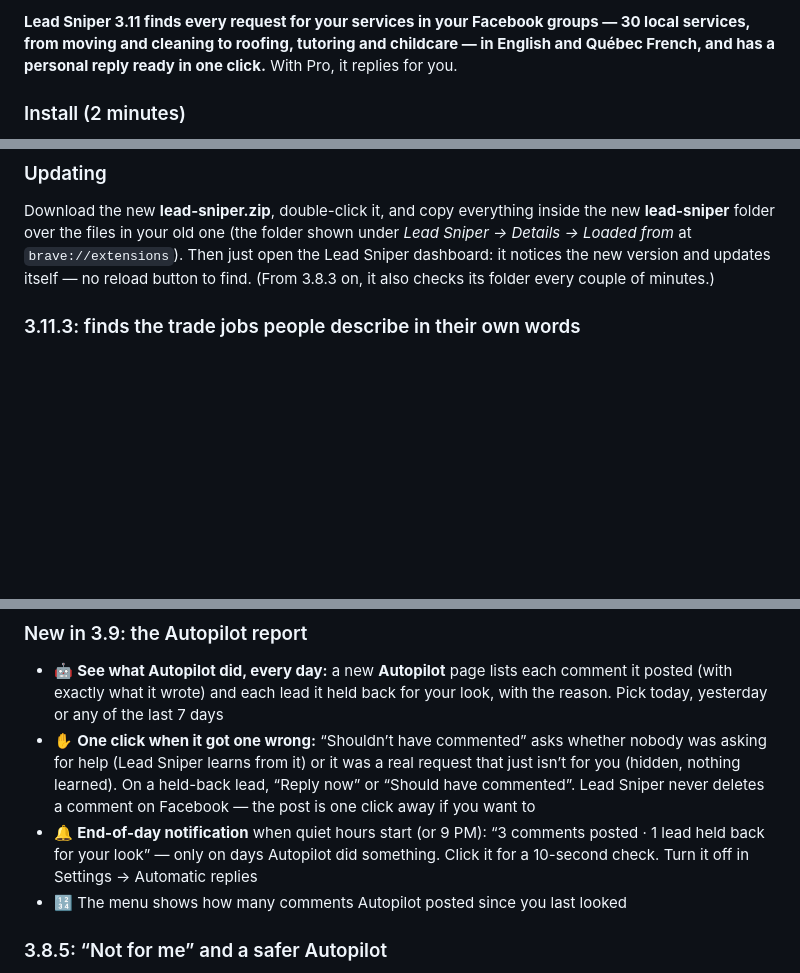
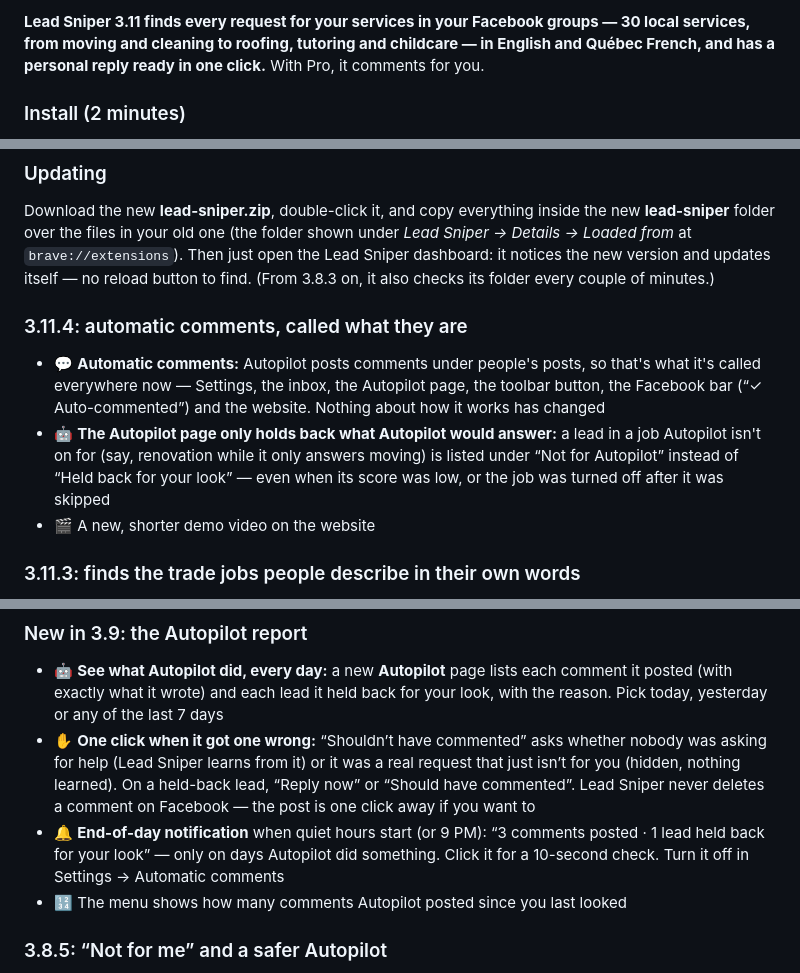
Before and after one commit to hurbiexss/leadsniper, a Markdown page: RELEASE.md, 3 parts joined by grey strips. Rendered like a GitHub page; blank space fills up the shorter version.

```diff
--- a/RELEASE.md
+++ b/RELEASE.md
@@ -1,4 +1,4 @@
-**Lead Sniper 3.11 finds every request for your services in your Facebook groups — 30 local services, from moving and cleaning to roofing, tutoring and childcare — in English and Québec French, and has a personal reply ready in one click.** With Pro, it replies for you.
+**Lead Sniper 3.11 finds every request for your services in your Facebook groups — 30 local services, from moving and cleaning to roofing, tutoring and childcare — in English and Québec French, and has a personal reply ready in one click.** With Pro, it comments for you.
 
 ### Install (2 minutes)
 1. Download **lead-sniper.zip** below and double-click it. You get a folder called **lead-sniper** (the files are right inside it — there's no other folder to look for). Move it somewhere permanent, like Documents.
@@ -7,6 +7,11 @@
 
 ### Updating
 Download the new **lead-sniper.zip**, double-click it, and copy everything inside the new **lead-sniper** folder over the files in your old one (the folder shown under *Lead Sniper → Details → Loaded from* at `brave://extensions`). Then just open the Lead Sniper dashboard: it notices the new version and updates itself — no reload button to find. (From 3.8.3 on, it also checks its folder every couple of minutes.)
+
+### 3.11.4: automatic comments, called what they are
+- 💬 **Automatic comments:** Autopilot posts comments under people's posts, so that's what it's called everywhere now — Settings, the inbox, the Autopilot page, the toolbar button, the Facebook bar (“✓ Auto-commented”) and the website. Nothing about how it works has changed
+- 🤖 **The Autopilot page only holds back what Autopilot would answer:** a lead in a job Autopilot isn't on for (say, renovation while it only answers moving) is listed under “Not for Autopilot” instead of “Held back for your look” — even when its score was low, or the job was turned off after it was skipped
+- 🎬 A new, shorter demo video on the website
 
 ### 3.11.3: finds the trade jobs people describe in their own words
 - 🔎 **Fewer missed requests:** checked by hand against real posts from local groups with all 30 services on. Requests it used to miss are found now — “help with the water heater”, “needs a front wheel bearing replaced”, « coupe de griffes », “guitar lessons”, « la tonte de mon gazon », “remove the drywall in my basement”, “3 window crank repairs”… Of 380 real requests in those posts it used to miss 91; it misses none of them now, and false leads went from 18 to 1 (a U.S. post from a group nobody added, which Autopilot never answers)
@@ -50,7 +55,7 @@ Download the new **lead-sniper.zip**, double-click it, and copy everything insid
 ### New in 3.9: the Autopilot report
 - 🤖 **See what Autopilot did, every day:** a new **Autopilot** page lists each comment it posted (with exactly what it wrote) and each lead it held back for your look, with the reason. Pick today, yesterday or any of the last 7 days
 - ✋ **One click when it got one wrong:** “Shouldn’t have commented” asks whether nobody was asking for help (Lead Sniper learns from it) or it was a real request that just isn’t for you (hidden, nothing learned). On a held-back lead, “Reply now” or “Should have commented”. Lead Sniper never deletes a comment on Facebook — the post is one click away if you want to
-- 🔔 **End-of-day notification** when quiet hours start (or 9 PM): “3 comments posted · 1 lead held back for your look” — only on days Autopilot did something. Click it for a 10-second check. Turn it off in Settings → Automatic replies
+- 🔔 **End-of-day notification** when quiet hours start (or 9 PM): “3 comments posted · 1 lead held back for your look” — only on days Autopilot did something. Click it for a 10-second check. Turn it off in Settings → Automatic comments
 - 🔢 The menu shows how many comments Autopilot posted since you last looked
 
 ### 3.8.5: “Not for me” and a safer Autopilot
```
Also changed, not shown: other parts of RELEASE.md (+4 -4 lines), README.md (+1 -1 lines), assets/demo-poster.jpg, assets/inbox.png, assets/og.png, 2 other files.
